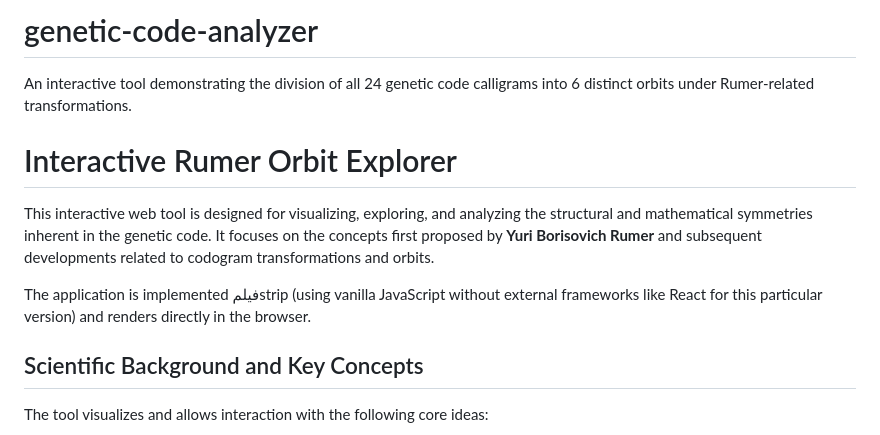
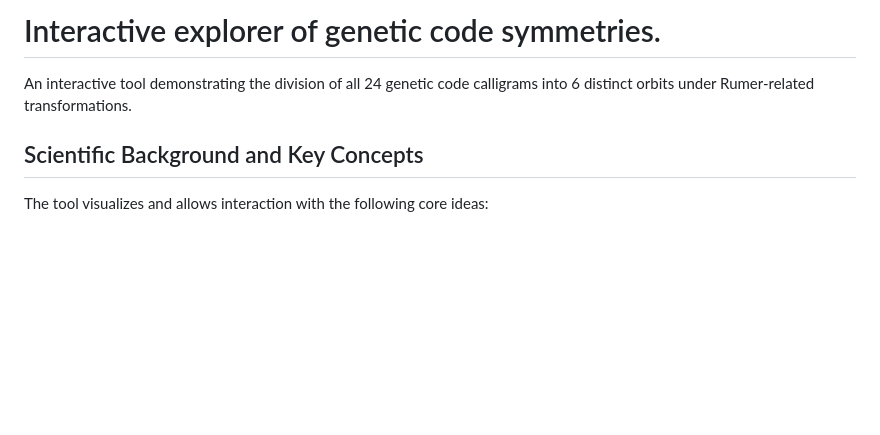
Before and after one commit to RuslanKhafizov/genetic-code-analyzer, a Markdown page: README.md, the part around the change printed below. Drawn GitHub-style; blank space fills up the shorter version.

```diff
--- a/README.md
+++ b/README.md
@@ -1,10 +1,6 @@
-# genetic-code-analyzer
+# Interactive explorer of genetic code symmetries.
+
 An interactive tool demonstrating the division of all 24 genetic code calligrams into 6 distinct orbits under Rumer-related transformations.
-# Interactive Rumer Orbit Explorer
-
-This interactive web tool is designed for visualizing, exploring, and analyzing the structural and mathematical symmetries inherent in the genetic code. It focuses on the concepts first proposed by **Yuri Borisovich Rumer** and subsequent developments related to codogram transformations and orbits.
-
-The application is implemented فيلمstrip (using vanilla JavaScript without external frameworks like React for this particular version) and renders directly in the browser.
 
 ## Scientific Background and Key Concepts
 
```
Also changed, not shown: other parts of README.md (+1 -1 lines).
